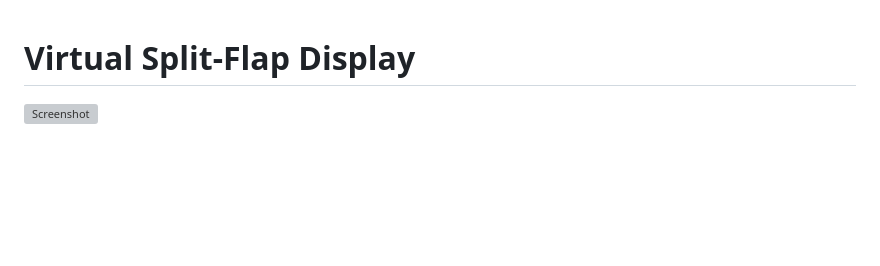
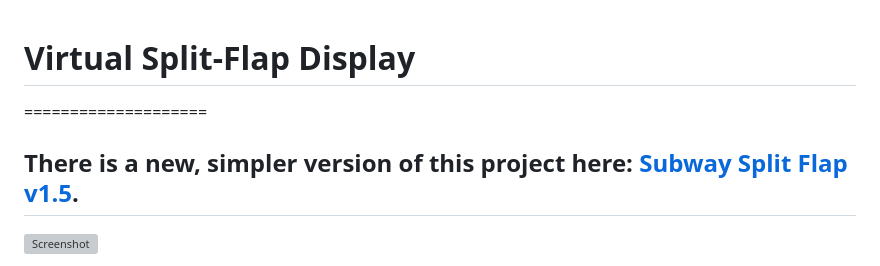
Before and after one commit to DavidTropiansky/Subway-Split-Flap-Solari, a Markdown page: README.md, the part around the change. Rendered like a GitHub page; blank space fills up the shorter version; grey boxes are pictures that could not be loaded.

```diff
--- a/README.md
+++ b/README.md
@@ -1,4 +1,8 @@
 # Virtual Split-Flap Display
+
+====================
+## There is a new, simpler version of this project here: [Subway Split Flap v1.5](https://github.com/DavidTropiansky/Subway-Split-Flap-Solari-v1.5).
+
 
 ![Screenshot](thumbnail.png)
 
```
